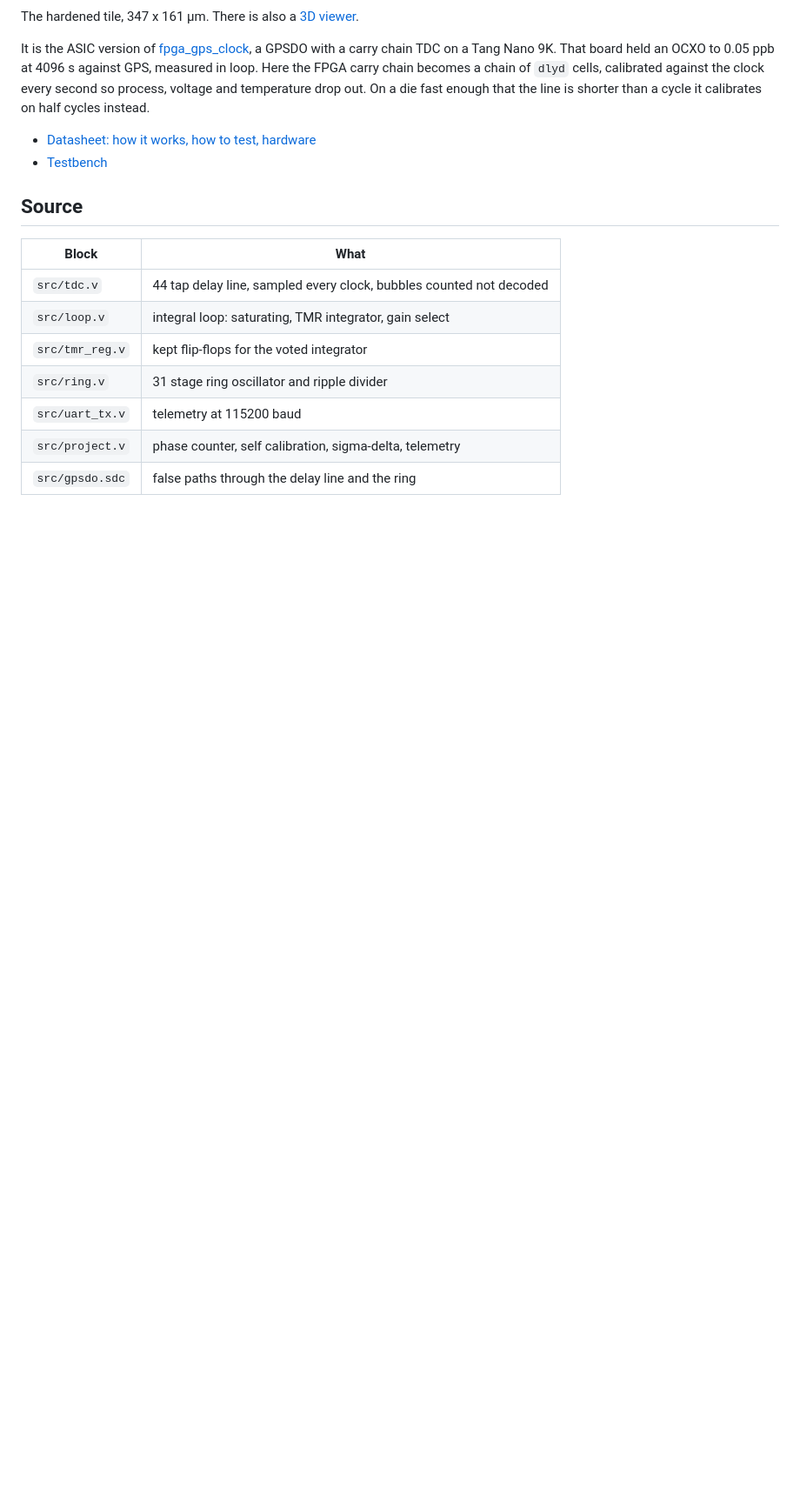
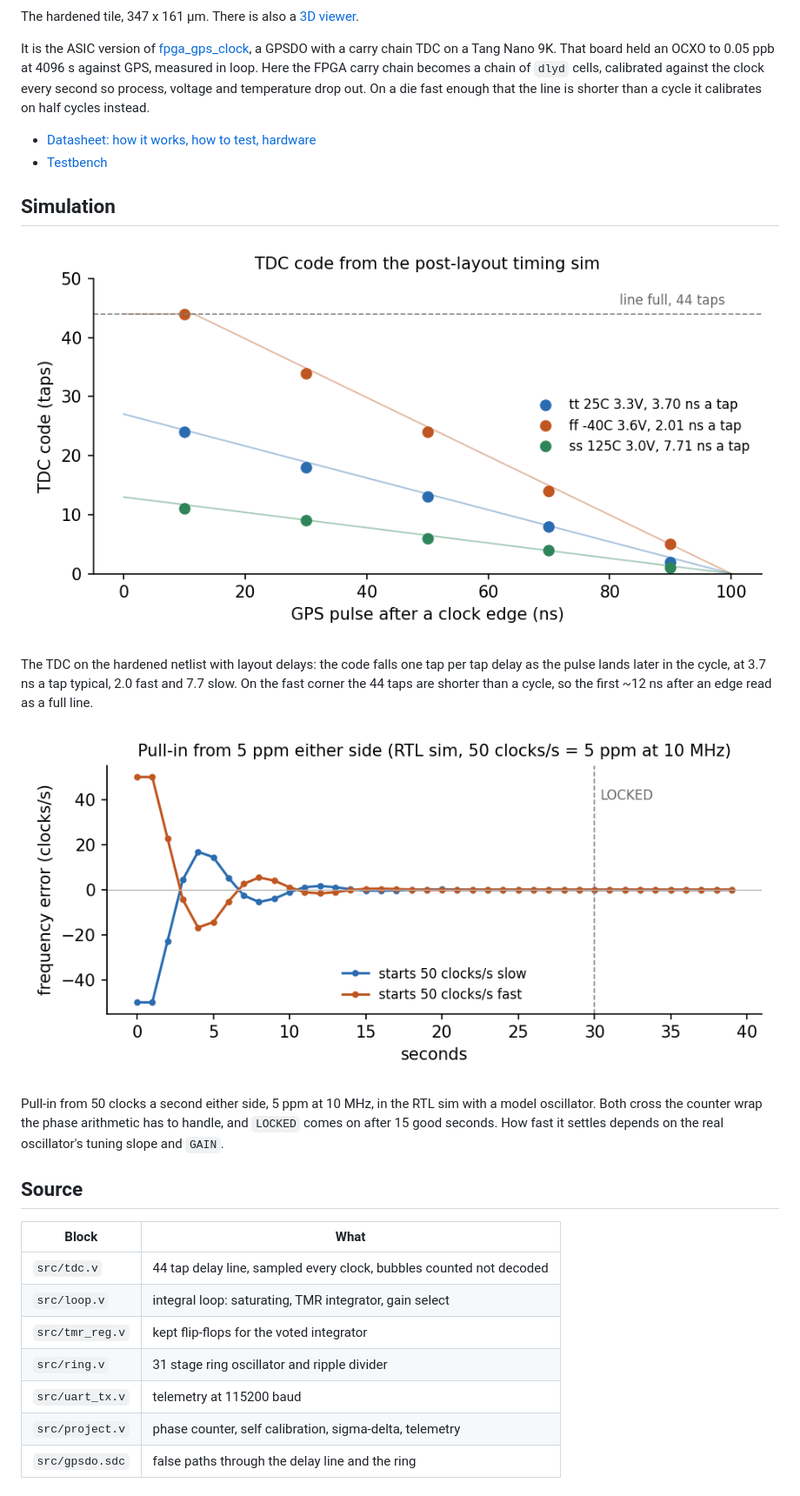
Before and after one commit to kfilipekk/tt-gpsdo, a Markdown page: README.md, the part around the change. Shown at 87% size. GitHub-like rendering; pictures changed too: docs/lock.png (added), docs/tdc_corners.png (added); blank space fills up the shorter version.

Commit message:
readme: tdc corners and pull-in plots

```diff
--- a/README.md
+++ b/README.md
@@ -32,6 +32,22 @@ is shorter than a cycle it calibrates on half cycles instead.
 - [Datasheet: how it works, how to test, hardware](docs/info.md)
 - [Testbench](test/README.md)
 
+## Simulation
+
+![TDC code against where the pulse lands, at three corners](docs/tdc_corners.png)
+
+The TDC on the hardened netlist with layout delays: the code falls one tap per
+tap delay as the pulse lands later in the cycle, at 3.7 ns a tap typical, 2.0
+fast and 7.7 slow. On the fast corner the 44 taps are shorter than a cycle, so
+the first ~12 ns after an edge read as a full line.
+
+![Frequency error each second while pulling in from 5 ppm slow and fast](docs/lock.png)
+
+Pull-in from 50 clocks a second either side, 5 ppm at 10 MHz, in the RTL
+sim with a model oscillator. Both cross the counter wrap the phase arithmetic
+has to handle, and `LOCKED` comes on after 15 good seconds. How fast it
+settles depends on the real oscillator's tuning slope and `GAIN`.
+
 ## Source
 
 | Block | What |
```
